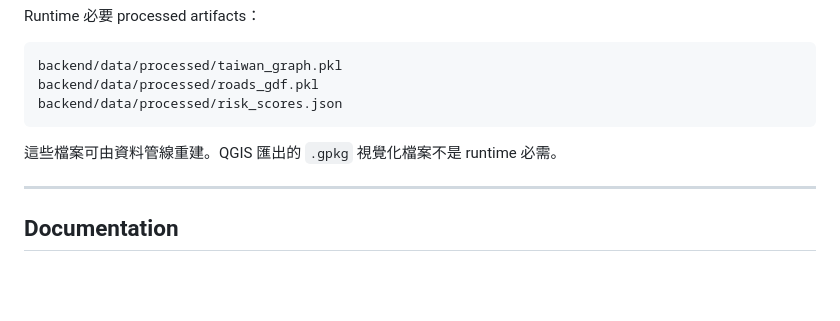
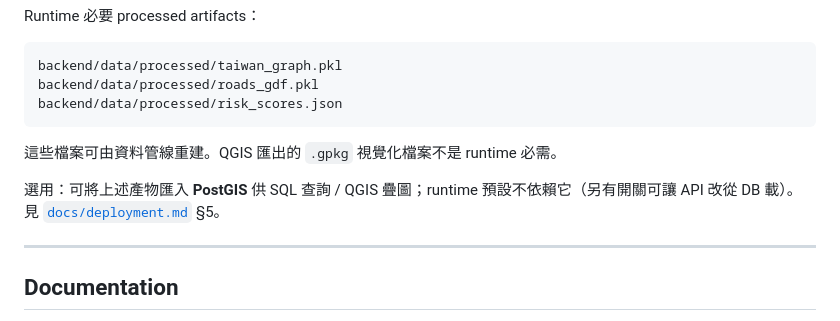
Before and after one commit to su0853/bike-risk-route-app, a Markdown page: README.md, the part around the change. Drawn GitHub-style; blank space fills up the shorter version.

Commit message:
docs(readme): note optional PostGIS/QGIS in Data section (points to deployment §5)
Keeps Quick Start minimal; PostGIS stays an optional add-on (runtime DB-independent by default).

Co-Authored-By: Claude Opus 4.8 <noreply@anthropic.com>

```diff
--- a/README.md
+++ b/README.md
@@ -143,6 +143,8 @@ backend/data/processed/risk_scores.json
 
 這些檔案可由資料管線重建。QGIS 匯出的 `.gpkg` 視覺化檔案不是 runtime 必需。
 
+選用：可將上述產物匯入 **PostGIS** 供 SQL 查詢 / QGIS 疊圖；runtime 預設不依賴它（另有開關可讓 API 改從 DB 載）。見 [`docs/deployment.md`](./docs/deployment.md) §5。
+
 ---
 
 ## Documentation
```
